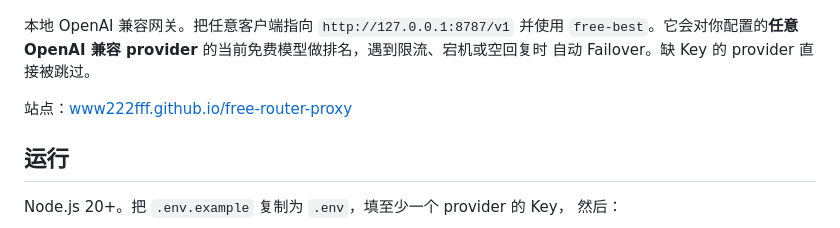
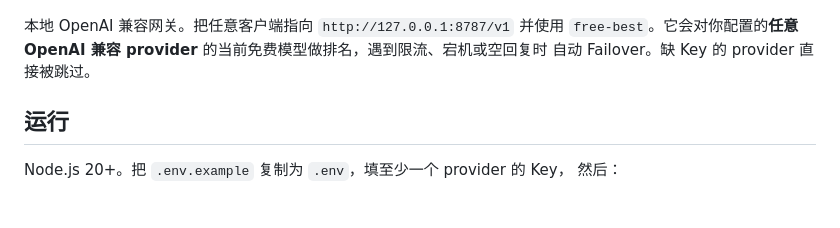
Before and after one commit to bearice/free-router-proxy, a Markdown page: docs/zh-CN/README.md, the part around the change. Drawn GitHub-style; blank space fills up the shorter version.

Commit message:
docs: remove site link from README

```diff
--- a/docs/zh-CN/README.md
+++ b/docs/zh-CN/README.md
@@ -10,8 +10,6 @@
 `http://127.0.0.1:8787/v1` 并使用 `free-best`。它会对你配置的**任意
 OpenAI 兼容 provider** 的当前免费模型做排名，遇到限流、宕机或空回复时
 自动 Failover。缺 Key 的 provider 直接被跳过。
-
-站点：[www222fff.github.io/free-router-proxy](https://www222fff.github.io/free-router-proxy/)
 
 ## 运行
 
```
Also changed, not shown: README.md (+0 -2 lines).
